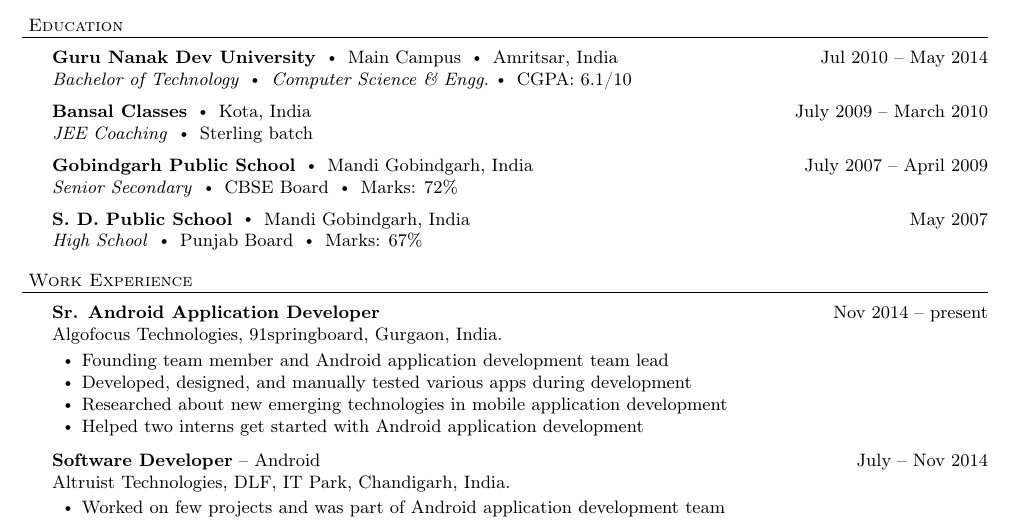
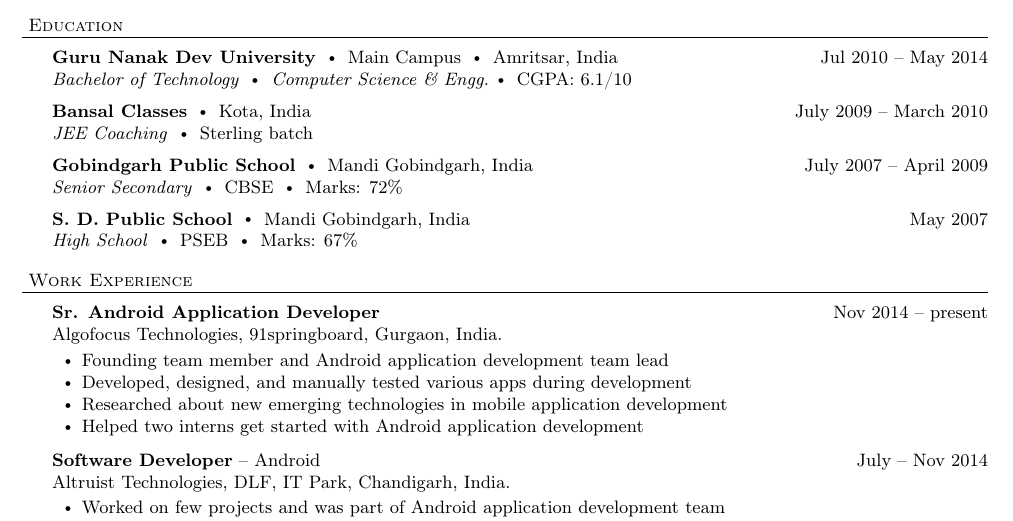
Before and after one commit to ganesh2shiv/resume-latex-template, a LaTeX CV (code/resume.tex): part of page 1 of 2, cut so that both start at the same text. Compiled offline with pdfLaTeX.

Commit message:
Update resume.tex
Abbreviate board info

```diff
--- a/code/resume.tex
+++ b/code/resume.tex
@@ -130,10 +130,10 @@
     {\textit{JEE Coaching} \labelitemi Sterling batch}
 
     \school{Gobindgarh Public School}{Mandi Gobindgarh, India}{July 2007 -- April 2009}
-    {\textit{Senior Secondary} \labelitemi CBSE Board \labelitemi Marks: 72\%}
+    {\textit{Senior Secondary} \labelitemi CBSE \labelitemi Marks: 72\%}
 
     \school{S. D. Public School}{Mandi Gobindgarh, India}{May 2007}
-    {\textit{High School} \labelitemi Punjab Board \labelitemi Marks: 67\%}
+    {\textit{High School} \labelitemi PSEB \labelitemi Marks: 67\%}
 
 \vspace*{4pt}%
 \header{Work Experience}
```
